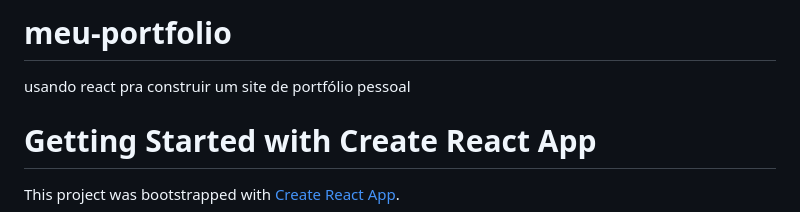
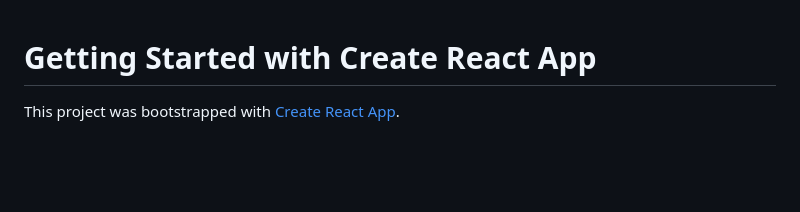
Before and after one commit to levzxn/meu-portfolio, a Markdown page: README.md, the part around the change. Rendered like a GitHub page; blank space fills up the shorter version.

```diff
--- a/README.md
+++ b/README.md
@@ -1,5 +1,3 @@
-# meu-portfolio
- usando react pra construir um site de portfólio pessoal
 # Getting Started with Create React App
 
 This project was bootstrapped with [Create React App](https://github.com/facebook/create-react-app).
```
